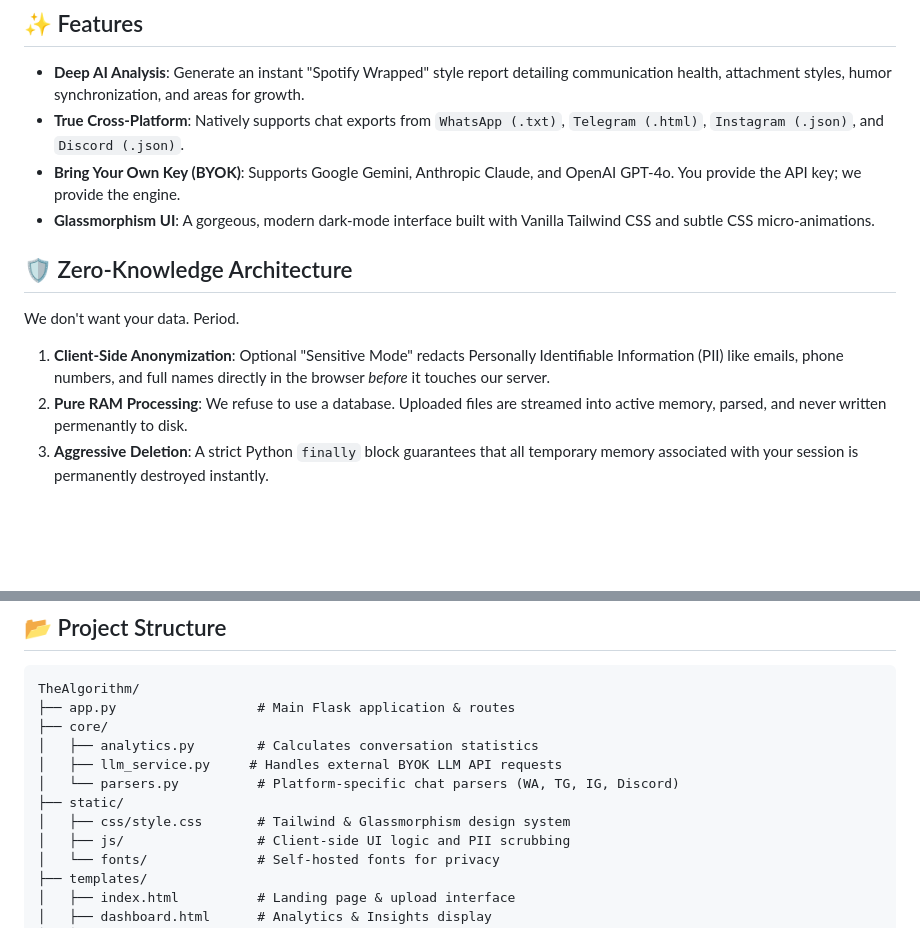
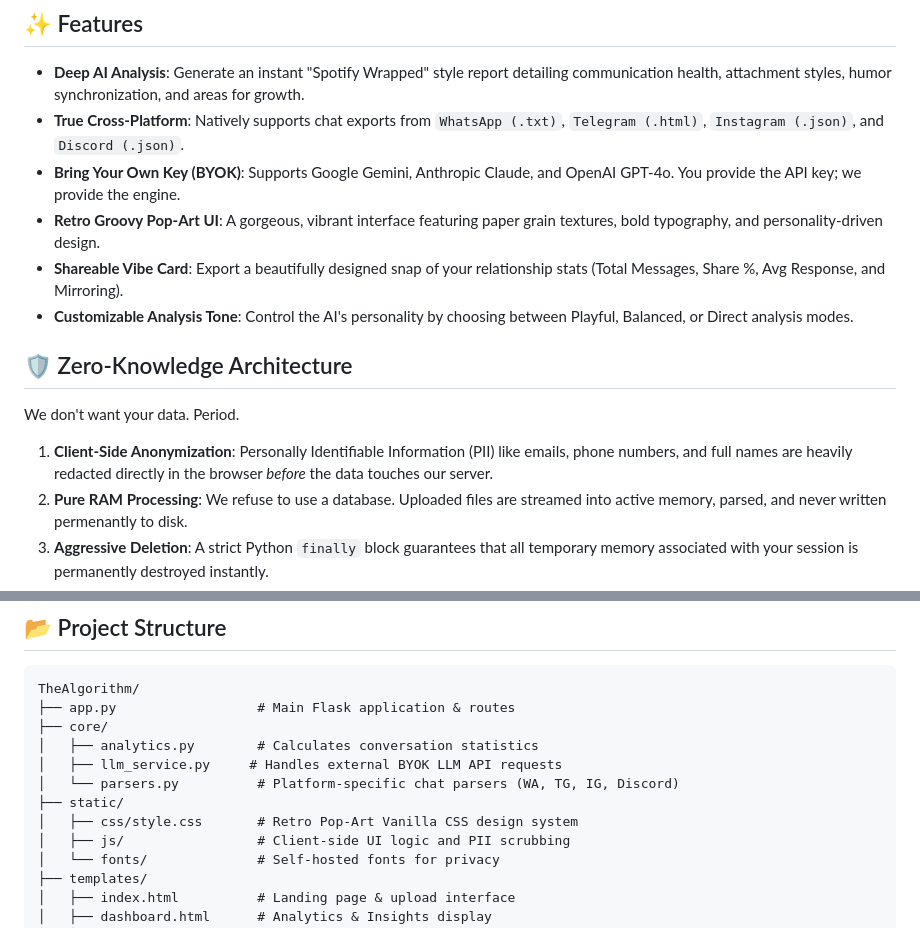
Before and after one commit to rixabhh/TheAlgorithm, a Markdown page: README.md, 2 parts joined by grey strips. Drawn GitHub-style; blank space fills up the shorter version.

Commit message:
docs: update README with new UI and features

```diff
--- a/README.md
+++ b/README.md
@@ -39,13 +39,15 @@ Unlike other platforms that store and read your data, The Algorithm operates on
 - **Deep AI Analysis**: Generate an instant "Spotify Wrapped" style report detailing communication health, attachment styles, humor synchronization, and areas for growth.
 - **True Cross-Platform**: Natively supports chat exports from `WhatsApp (.txt)`, `Telegram (.html)`, `Instagram (.json)`, and `Discord (.json)`.
 - **Bring Your Own Key (BYOK)**: Supports Google Gemini, Anthropic Claude, and OpenAI GPT-4o. You provide the API key; we provide the engine.
-- **Glassmorphism UI**: A gorgeous, modern dark-mode interface built with Vanilla Tailwind CSS and subtle CSS micro-animations.
+- **Retro Groovy Pop-Art UI**: A gorgeous, vibrant interface featuring paper grain textures, bold typography, and personality-driven design.
+- **Shareable Vibe Card**: Export a beautifully designed snap of your relationship stats (Total Messages, Share %, Avg Response, and Mirroring).
+- **Customizable Analysis Tone**: Control the AI's personality by choosing between Playful, Balanced, or Direct analysis modes.
 
 ## 🛡️ Zero-Knowledge Architecture
 
 We don't want your data. Period.
 
-1. **Client-Side Anonymization**: Optional "Sensitive Mode" redacts Personally Identifiable Information (PII) like emails, phone numbers, and full names directly in the browser *before* it touches our server.
+1. **Client-Side Anonymization**: Personally Identifiable Information (PII) like emails, phone numbers, and full names are heavily redacted directly in the browser *before* the data touches our server.
 2. **Pure RAM Processing**: We refuse to use a database. Uploaded files are streamed into active memory, parsed, and never written permenantly to disk.
 3. **Aggressive Deletion**: A strict Python `finally` block guarantees that all temporary memory associated with your session is permanently destroyed instantly.
 4. **Stats-Only LLM Pipeline**: Your raw chat logs are *never* sent to OpenAI, Anthropic, or Google. Our Python backend processes the chats locally and sends only an anonymous, numerical statistical payload to the LLM.
@@ -125,7 +127,7 @@ TheAlgorithm/
 │   ├── llm_service.py     # Handles external BYOK LLM API requests
 │   └── parsers.py          # Platform-specific chat parsers (WA, TG, IG, Discord)
 ├── static/
-│   ├── css/style.css       # Tailwind & Glassmorphism design system
+│   ├── css/style.css       # Retro Pop-Art Vanilla CSS design system
 │   ├── js/                 # Client-side UI logic and PII scrubbing
 │   └── fonts/              # Self-hosted fonts for privacy
 ├── templates/
```
